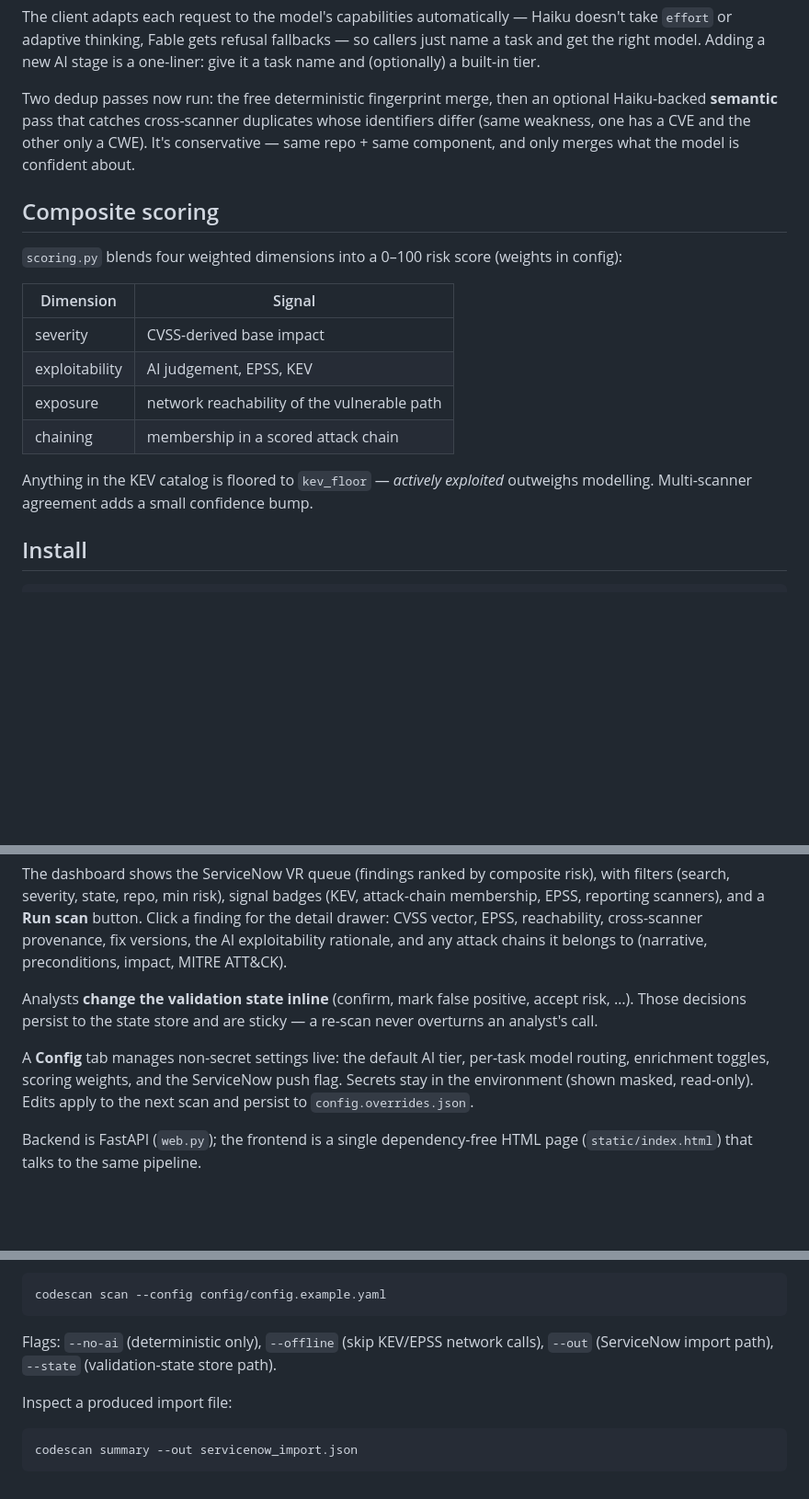
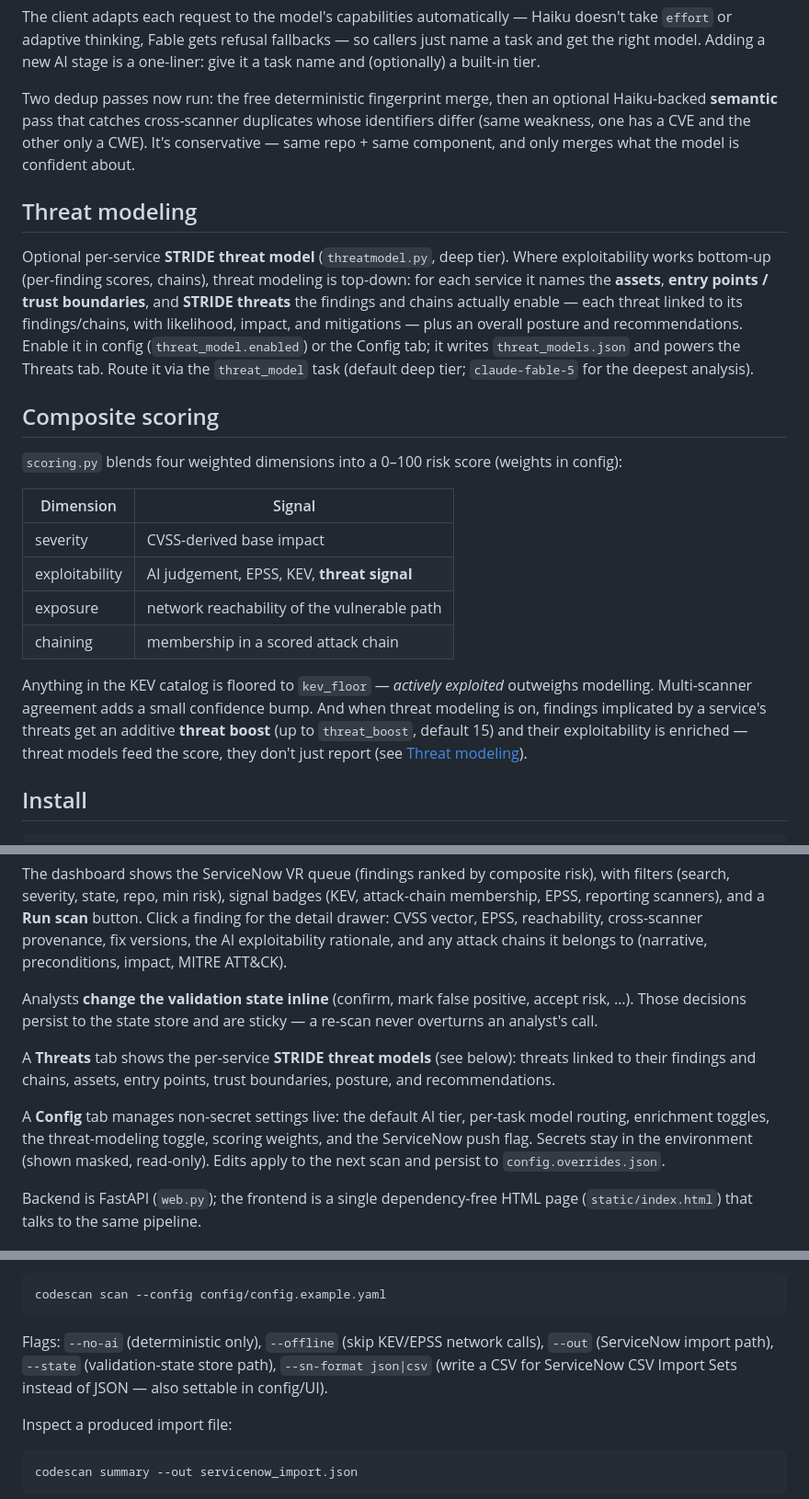
Before and after one commit to mfmiguez-oss/codescan, a Markdown page: README.md, 3 parts joined by grey strips. Shown: that part at 92% size. GitHub-like rendering; blank space fills up the shorter version.

````diff
--- a/README.md
+++ b/README.md
@@ -105,6 +105,18 @@ whose identifiers differ (same weakness, one has a CVE and the other only a CWE)
 It's conservative — same repo + same component, and only merges what the model
 is confident about.
 
+## Threat modeling
+
+Optional per-service **STRIDE threat model** (`threatmodel.py`, deep tier). Where
+exploitability works bottom-up (per-finding scores, chains), threat modeling is
+top-down: for each service it names the **assets**, **entry points / trust
+boundaries**, and **STRIDE threats** the findings and chains actually enable —
+each threat linked to its findings/chains, with likelihood, impact, and
+mitigations — plus an overall posture and recommendations. Enable it in config
+(`threat_model.enabled`) or the Config tab; it writes `threat_models.json` and
+powers the Threats tab. Route it via the `threat_model` task (default deep tier;
+`claude-fable-5` for the deepest analysis).
+
 ## Composite scoring
 
 `scoring.py` blends four weighted dimensions into a 0–100 risk score (weights in
@@ -113,12 +125,16 @@ config):
 | Dimension | Signal |
 |---|---|
 | severity | CVSS-derived base impact |
-| exploitability | AI judgement, EPSS, KEV |
+| exploitability | AI judgement, EPSS, KEV, **threat signal** |
 | exposure | network reachability of the vulnerable path |
 | chaining | membership in a scored attack chain |
 
 Anything in the KEV catalog is floored to `kev_floor` — *actively exploited*
-outweighs modelling. Multi-scanner agreement adds a small confidence bump.
+outweighs modelling. Multi-scanner agreement adds a small confidence bump. And
+when threat modeling is on, findings implicated by a service's threats get an
+additive **threat boost** (up to `threat_boost`, default 15) and their
+exploitability is enriched — threat models feed the score, they don't just
+report (see [Threat modeling](#threat-modeling)).
 
 ## Install
 
@@ -148,10 +164,14 @@ Analysts **change the validation state inline** (confirm, mark false positive,
 accept risk, …). Those decisions persist to the state store and are sticky — a
 re-scan never overturns an analyst's call.
 
+A **Threats** tab shows the per-service **STRIDE threat models** (see below):
+threats linked to their findings and chains, assets, entry points, trust
+boundaries, posture, and recommendations.
+
 A **Config** tab manages non-secret settings live: the default AI tier, per-task
-model routing, enrichment toggles, scoring weights, and the ServiceNow push
-flag. Secrets stay in the environment (shown masked, read-only). Edits apply to
-the next scan and persist to `config.overrides.json`.
+model routing, enrichment toggles, the threat-modeling toggle, scoring weights,
+and the ServiceNow push flag. Secrets stay in the environment (shown masked,
+read-only). Edits apply to the next scan and persist to `config.overrides.json`.
 
 Backend is FastAPI (`web.py`); the frontend is a single dependency-free HTML page
 (`static/index.html`) that talks to the same pipeline.
@@ -179,7 +199,9 @@ codescan scan --config config/config.example.yaml
 ```
 
 Flags: `--no-ai` (deterministic only), `--offline` (skip KEV/EPSS network calls),
-`--out` (ServiceNow import path), `--state` (validation-state store path).
+`--out` (ServiceNow import path), `--state` (validation-state store path),
+`--sn-format json|csv` (write a CSV for ServiceNow CSV Import Sets instead of
+JSON — also settable in config/UI).
 
 Inspect a produced import file:
 
````
Also changed, not shown: other parts of README.md (+1 -0 lines), docs/DESIGN.md (+49 -8 lines), docs/architecture.png, 17 other files.
